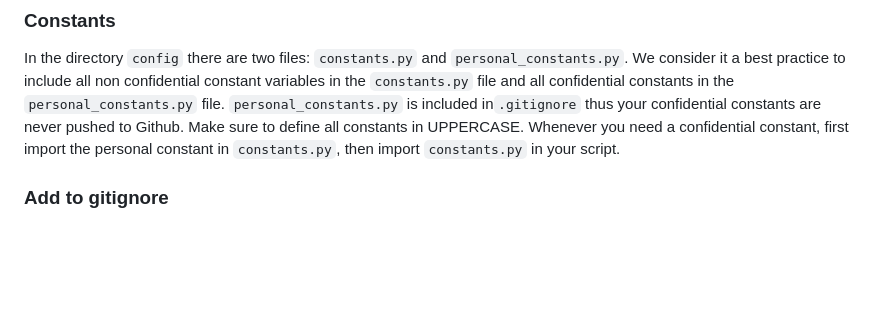
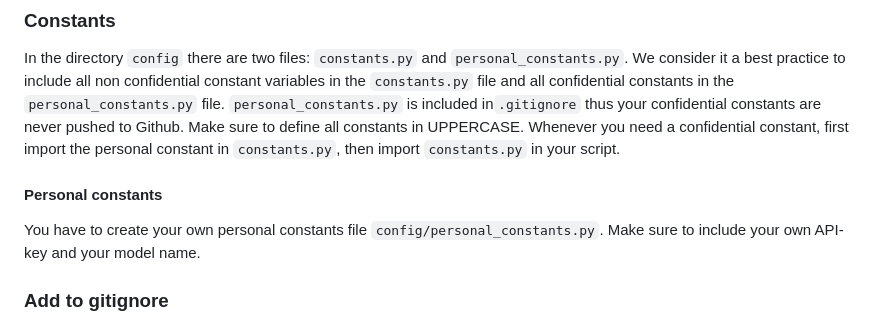
Before and after one commit to hvdv99/DataBridge, a Markdown page: README.md, the part around the change. GitHub-like rendering; blank space fills up the shorter version.

Commit message:
added info about creating personal constants file

```diff
--- a/README.md
+++ b/README.md
@@ -29,6 +29,10 @@ practice to include all non confidential constant variables in the `constants.py
 in the `personal_constants.py` file. `personal_constants.py` is included in`.gitignore` thus your confidential constants
 are never pushed to Github. Make sure to define all constants in UPPERCASE. Whenever you need a confidential constant,
 first import the personal constant in `constants.py`, then import `constants.py` in your script.
+
+#### Personal constants
+You have to create your own personal constants file `config/personal_constants.py`. Make sure to include your own
+API-key and your model name.
 
 ### Add to gitignore
 Different IDE's use files we do not want in our repo. Check your directory for hidden files and add those to the
```
